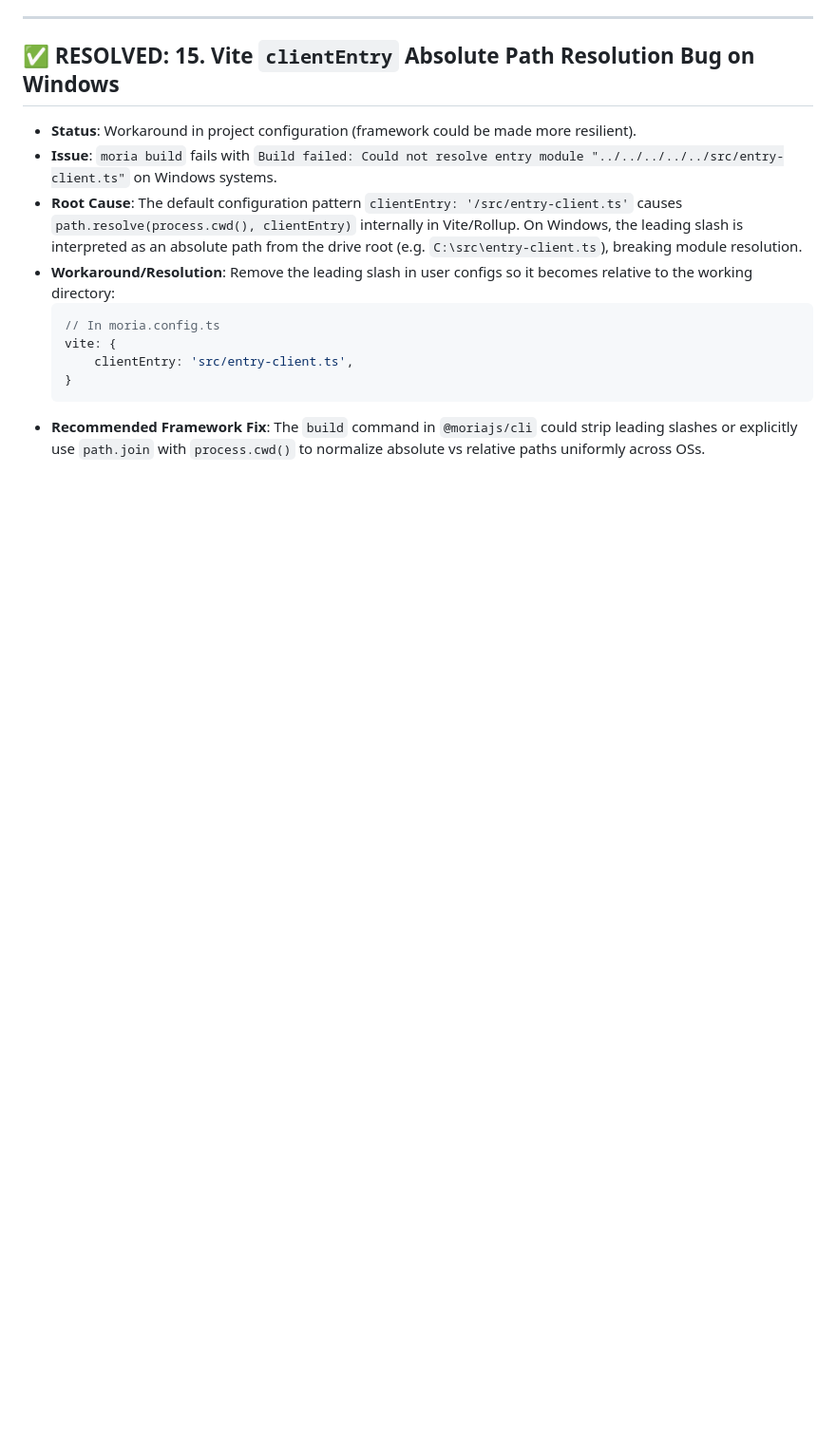
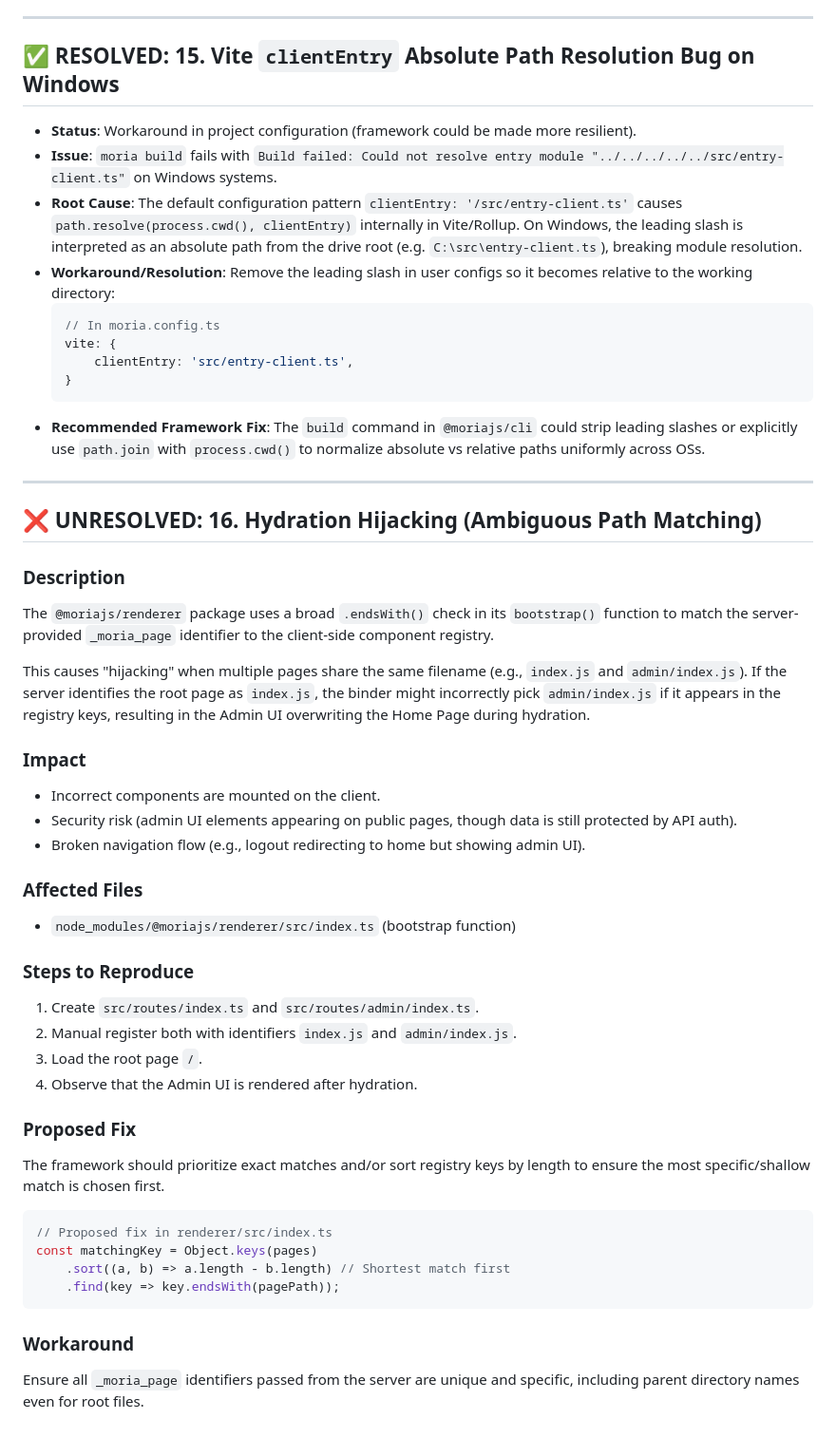
Before and after one commit to guntur-d/csalanding, a Markdown page: bugreport.md, the part around the change. Shown at 95% size. Rendered like a GitHub page; blank space fills up the shorter version.

````diff
--- a/bugreport.md
+++ b/bugreport.md
@@ -310,3 +310,39 @@ if (config.auth) {
   }
   ```
 - **Recommended Framework Fix**: The `build` command in `@moriajs/cli` could strip leading slashes or explicitly use `path.join` with `process.cwd()` to normalize absolute vs relative paths uniformly across OSs.
+
+---
+
+## ❌ UNRESOLVED: 16. Hydration Hijacking (Ambiguous Path Matching)
+
+### Description
+The `@moriajs/renderer` package uses a broad `.endsWith()` check in its `bootstrap()` function to match the server-provided `_moria_page` identifier to the client-side component registry.
+
+This causes "hijacking" when multiple pages share the same filename (e.g., `index.js` and `admin/index.js`). If the server identifies the root page as `index.js`, the binder might incorrectly pick `admin/index.js` if it appears in the registry keys, resulting in the Admin UI overwriting the Home Page during hydration.
+
+### Impact
+- Incorrect components are mounted on the client.
+- Security risk (admin UI elements appearing on public pages, though data is still protected by API auth).
+- Broken navigation flow (e.g., logout redirecting to home but showing admin UI).
+
+### Affected Files
+- `node_modules/@moriajs/renderer/src/index.ts` (bootstrap function)
+
+### Steps to Reproduce
+1. Create `src/routes/index.ts` and `src/routes/admin/index.ts`.
+2. Manual register both with identifiers `index.js` and `admin/index.js`.
+3. Load the root page `/`.
+4. Observe that the Admin UI is rendered after hydration.
+
+### Proposed Fix
+The framework should prioritize exact matches and/or sort registry keys by length to ensure the most specific/shallow match is chosen first.
+
+```typescript
+// Proposed fix in renderer/src/index.ts
+const matchingKey = Object.keys(pages)
+    .sort((a, b) => a.length - b.length) // Shortest match first
+    .find(key => key.endsWith(pagePath));
+```
+
+### Workaround
+Ensure all `_moria_page` identifiers passed from the server are unique and specific, including parent directory names even for root files.
````
